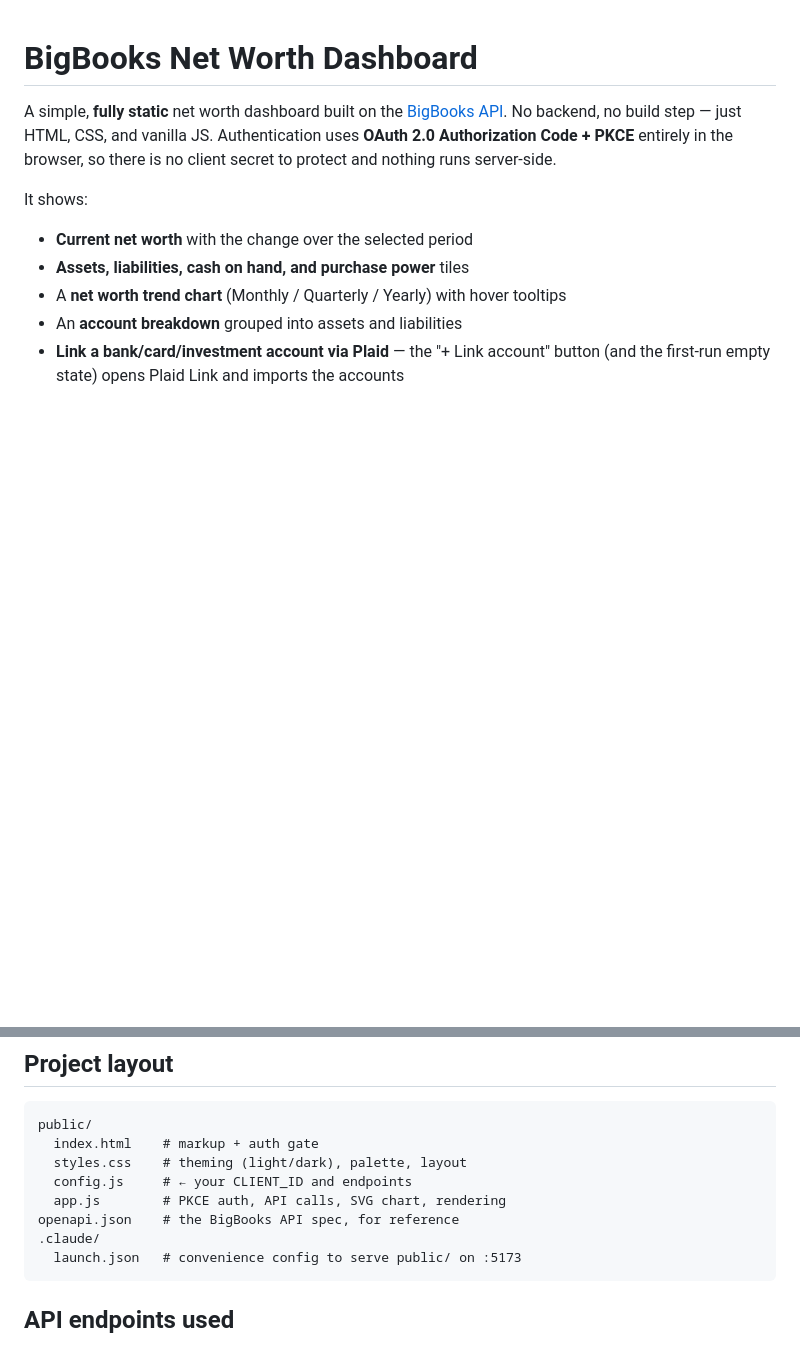
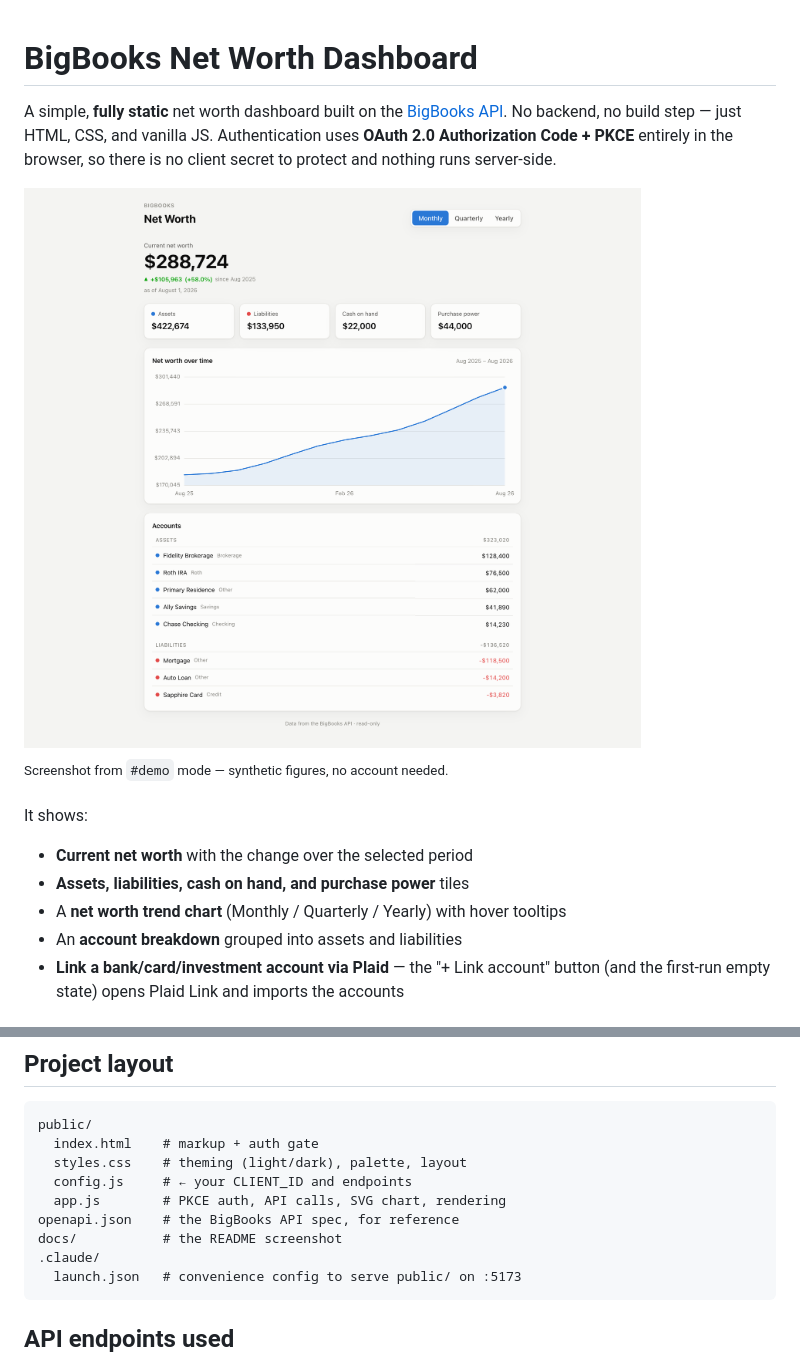
Before and after one commit to BigBooksApp/networth-dashboard-sample, a Markdown page: README.md, 2 parts joined by grey strips. Drawn GitHub-style; pictures changed too: docs/dashboard.png (added); blank space fills up the shorter version.

Commit message:
docs: add screenshots to the README
Captured from #demo mode at 1440px, 2x, light theme, with the demo
banner hidden.

Co-Authored-By: Claude Opus 5 <noreply@anthropic.com>

````diff
--- a/README.md
+++ b/README.md
@@ -4,6 +4,10 @@ A simple, **fully static** net worth dashboard built on the [BigBooks API](https
 No backend, no build step — just HTML, CSS, and vanilla JS. Authentication uses
 **OAuth 2.0 Authorization Code + PKCE** entirely in the browser, so there is no
 client secret to protect and nothing runs server-side.
+
+![The dashboard: net worth, tiles, trend chart, and the account breakdown](docs/dashboard.png)
+
+<sup>Screenshot from `#demo` mode — synthetic figures, no account needed.</sup>
 
 It shows:
 
@@ -106,6 +110,7 @@ public/
   config.js     # ← your CLIENT_ID and endpoints
   app.js        # PKCE auth, API calls, SVG chart, rendering
 openapi.json    # the BigBooks API spec, for reference
+docs/           # the README screenshot
 .claude/
   launch.json   # convenience config to serve public/ on :5173
 ```
````
